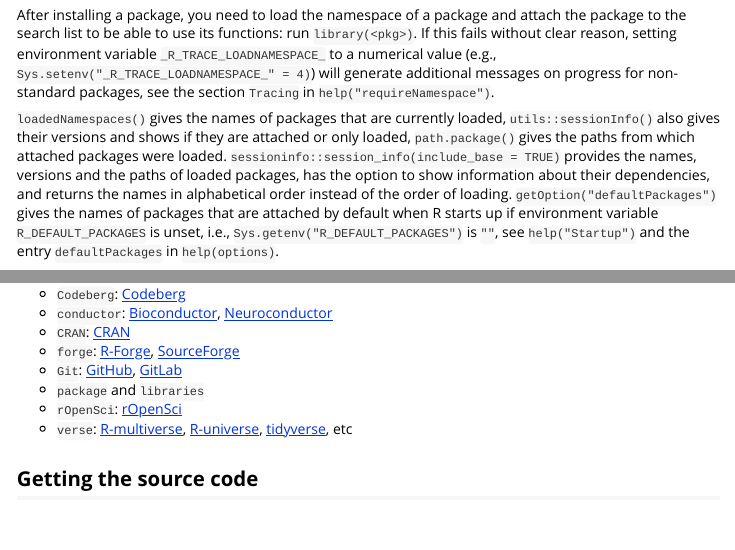
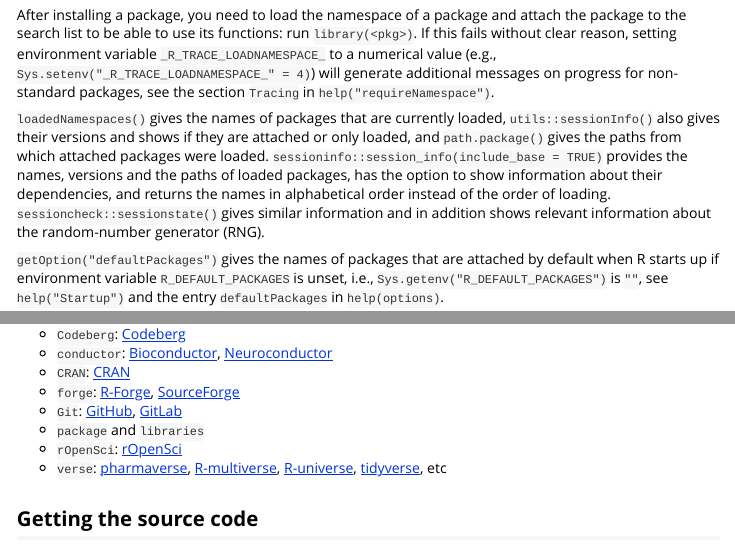
Before and after one commit to JesseAlderliesten/checkrpkgs, an R Markdown document (vignettes/r_pkgs.Rmd): the page in a window 1100 px wide, from 3140 px down, and a second part further down, joined at a grey line. Rendered offline with R 4.5, knitr and Pandoc, with nearby package versions.

Commit message:
Mention **sessioncheck** and the pharmaverse.

```diff
--- a/vignettes/r_pkgs.Rmd
+++ b/vignettes/r_pkgs.Rmd
@@ -241,11 +241,15 @@
 
 `loadedNamespaces()` gives the names of packages that are currently loaded,
 `utils::sessionInfo()` also gives their versions and shows if they are attached
-or only loaded, `path.package()` gives the paths from which attached packages
-were loaded. `sessioninfo::session_info(include_base = TRUE)` provides
+or only loaded, and `path.package()` gives the paths from which attached
+packages were loaded. `sessioninfo::session_info(include_base = TRUE)` provides
 the names, versions and the paths of loaded packages, has the option to show
 information about their dependencies, and returns the names in alphabetical
-order instead of the order of loading. `getOption("defaultPackages")` gives the
+order instead of the order of loading. `sessioncheck::sessionstate()` gives
+similar information and in addition shows relevant information about the
+random-number generator (RNG).
+
+`getOption("defaultPackages")` gives the
 names of packages that are attached by default when R starts up if environment
 variable `R_DEFAULT_PACKAGES` is unset, i.e., `Sys.getenv("R_DEFAULT_PACKAGES")`
 is `""`, see `help("Startup")` and the entry `defaultPackages` in
@@ -575,7 +579,8 @@
 - `Git`: [GitHub](https://github.com/), [GitLab](https://gitlab.com/gitlab-com)
 - `package` and `libraries`
 - `rOpenSci`: [rOpenSci](https://ropensci.org/packages/)
-- `verse`: [R-multiverse](https://r-multiverse.org/),
+- `verse`: [pharmaverse](https://pharmaverse.org/),
+  [R-multiverse](https://r-multiverse.org/),
   [R-universe](https://r-universe.dev/packages),
   [tidyverse](https://tidyverse.org/packages/), etc
 
```
